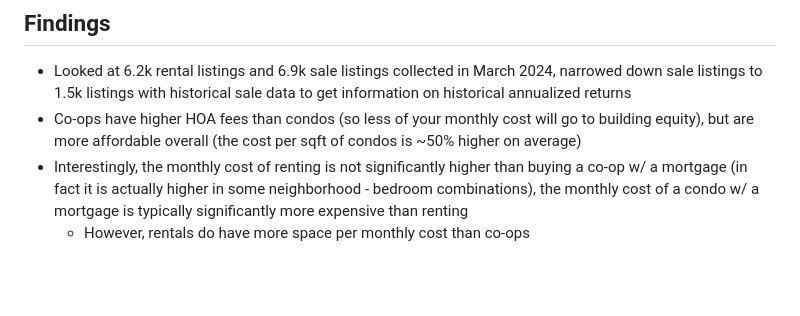
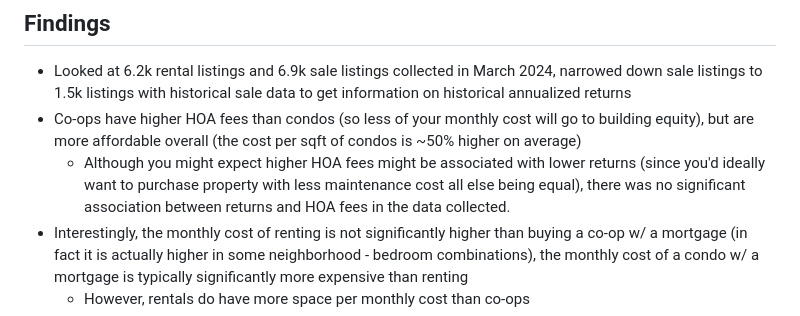
Before and after one commit to hansen-han/manhattan_property_analysis, a Markdown page: README.md, the part around the change. Drawn GitHub-style; blank space fills up the shorter version.

```diff
--- a/README.md
+++ b/README.md
@@ -18,6 +18,7 @@
 
 - Looked at 6.2k rental listings and 6.9k sale listings collected in March 2024, narrowed down sale listings to 1.5k listings with historical sale data to get information on historical annualized returns
 - Co-ops have higher HOA fees than condos (so less of your monthly cost will go to building equity), but are more affordable overall (the cost per sqft of condos is ~50% higher on average)
+   - Although you might expect higher HOA fees might be associated with lower returns (since you'd ideally want to purchase property with less maintenance cost all else being equal), there was no significant association between returns and HOA fees in the data collected.
 - Interestingly, the monthly cost of renting is not significantly higher than buying a co-op w/ a mortgage (in fact it is actually higher in some neighborhood - bedroom combinations), the monthly cost of a condo w/ a mortgage is typically significantly more expensive than renting
    - However, rentals do have more space per monthly cost than co-ops
 - Historical annualized returns (CAGR) for owning Manhattan apartments (co-op and condos) is lower than S&P 500 and can have high volatility depending on # beds and neighborhood (however: if you take out a mortgage, your ROI on the mortgage is generally higher than S&P 500, but subject to higher volatility)
```
